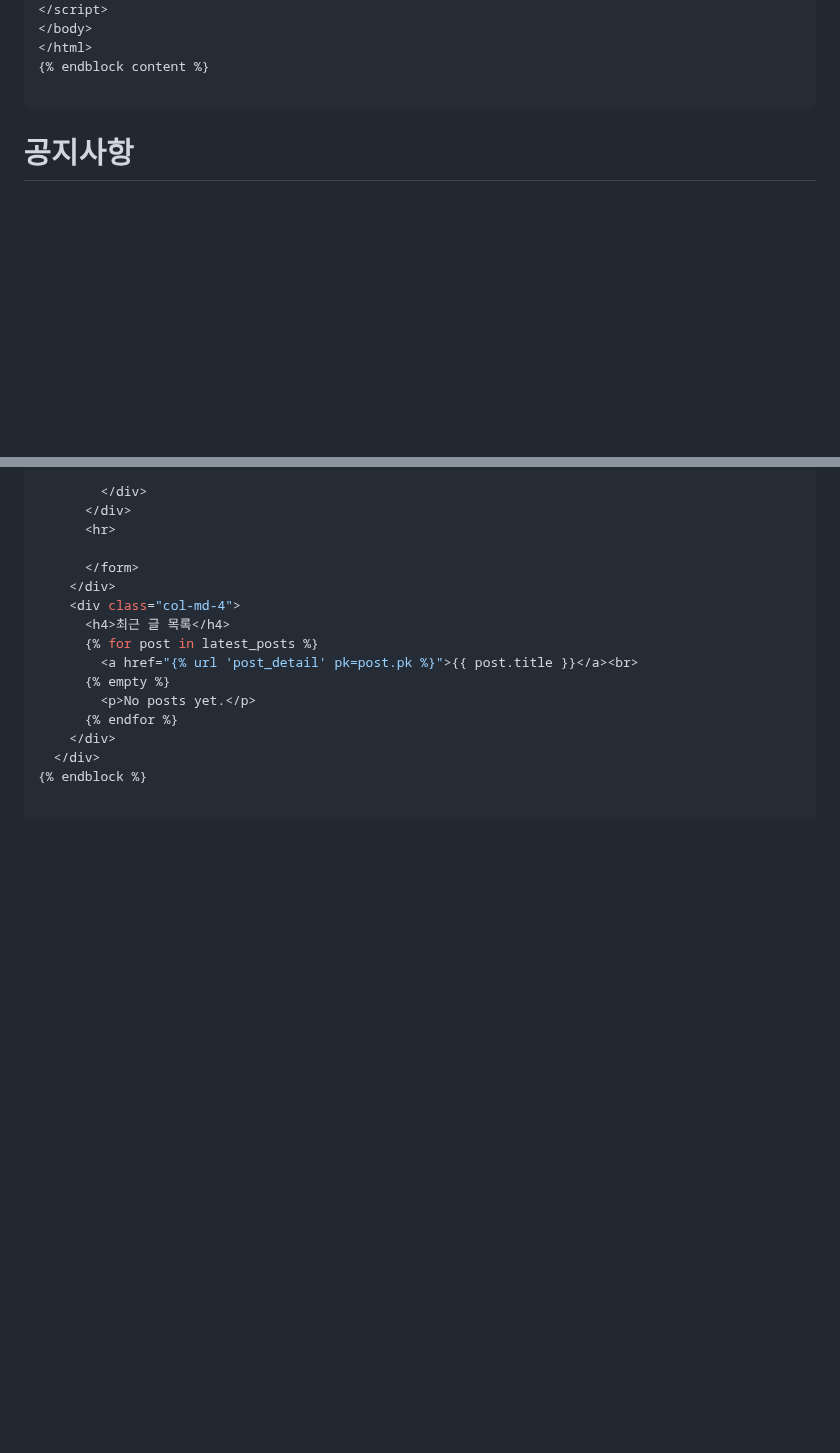
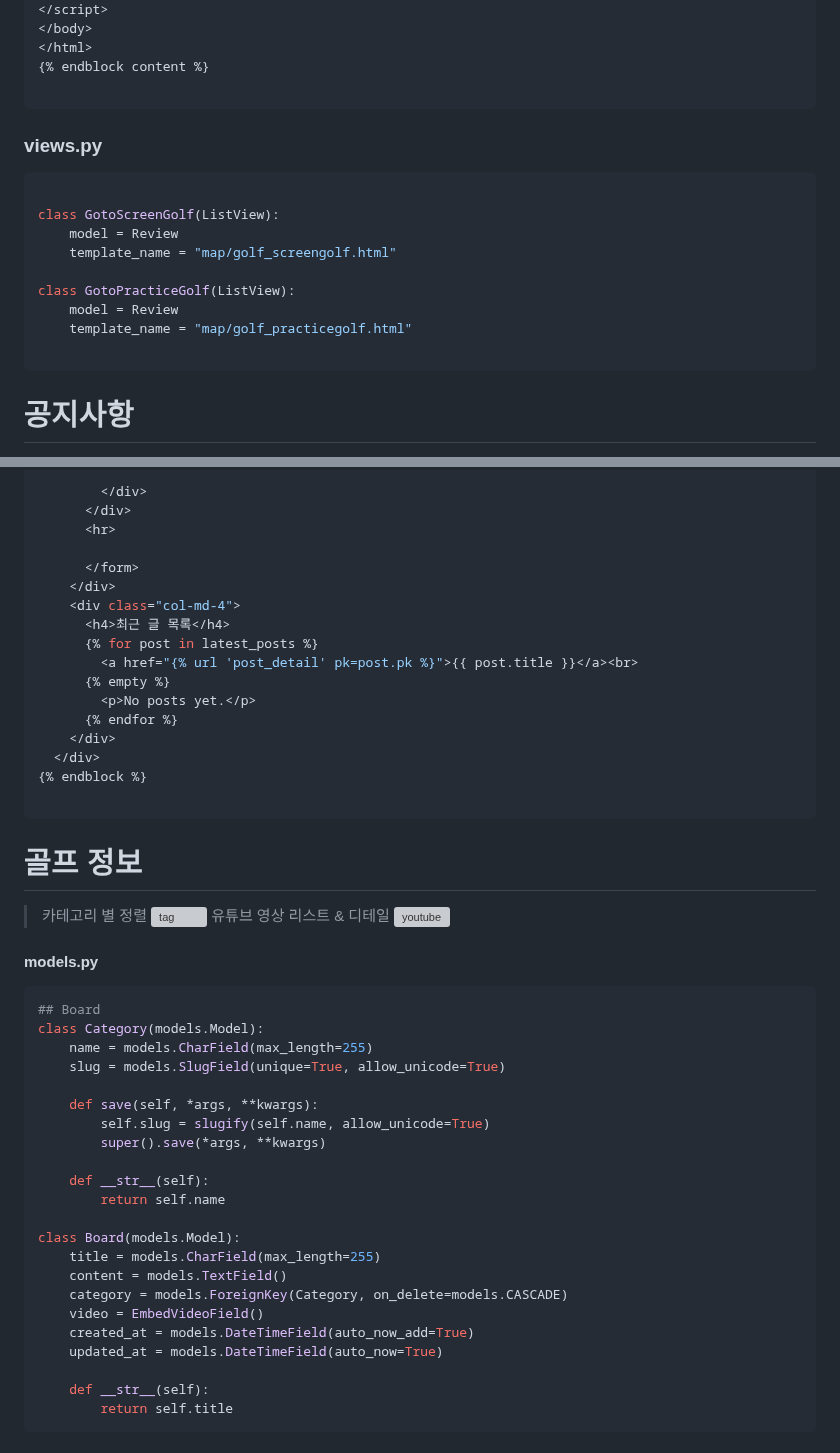
Before and after one commit to Dawnnote/Django_Screen_Golf_Review, a Markdown page: README.md, 2 parts joined by grey strips. Rendered like a GitHub page; blank space fills up the shorter version; grey boxes are pictures that could not be loaded.

````diff
--- a/README.md
+++ b/README.md
@@ -1106,6 +1106,19 @@ function removeAllChildNods(el) {
 {% endblock content %}
 
 ```
+### views.py
+```python
+
+class GotoScreenGolf(ListView):
+    model = Review
+    template_name = "map/golf_screengolf.html"
+
+class GotoPracticeGolf(ListView):
+    model = Review
+    template_name = "map/golf_practicegolf.html"
+
+```
+
 
 # 공지사항
 
@@ -1167,3 +1235,36 @@ function removeAllChildNods(el) {
 {% endblock %}
 
 ```
+
+# 골프 정보
+> 카테고리 별 정렬
+![tag](https://user-images.githubusercontent.com/116260619/221490297-c9ef1f04-ca41-4c86-a3e3-72d82b501652.gif)
+> 유튜브 영상 리스트 & 디테일
+![youtube](https://user-images.githubusercontent.com/116260619/221490302-8fc5f9e8-865c-49a1-9ccf-96cab9dc63bd.gif)
+
+#### models.py
+```python
+## Board
+class Category(models.Model):
+    name = models.CharField(max_length=255)
+    slug = models.SlugField(unique=True, allow_unicode=True)
+
+    def save(self, *args, **kwargs):
+        self.slug = slugify(self.name, allow_unicode=True)
+        super().save(*args, **kwargs)
+
+    def __str__(self):
+        return self.name
+
+class Board(models.Model):
+    title = models.CharField(max_length=255)
+    content = models.TextField()
+    category = models.ForeignKey(Category, on_delete=models.CASCADE)
+    video = EmbedVideoField()
+    created_at = models.DateTimeField(auto_now_add=True)
+    updated_at = models.DateTimeField(auto_now=True)
+
+    def __str__(self):
+        return self.title
+```
+
````
Also changed, not shown: other parts of README.md (+138 -0 lines).
